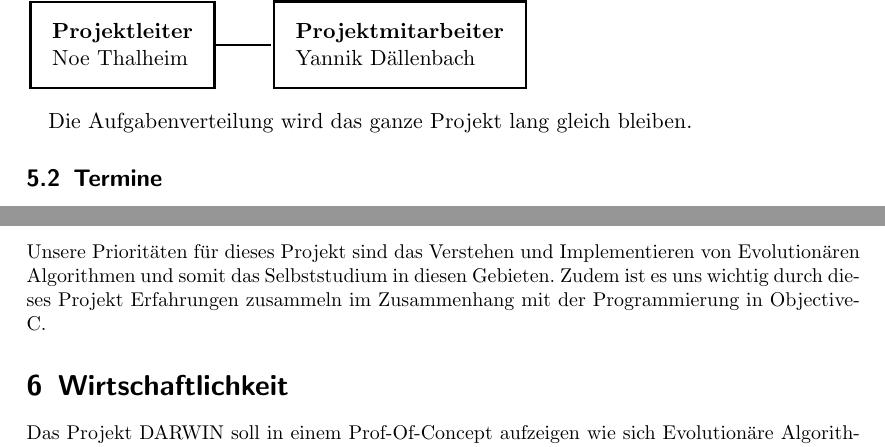
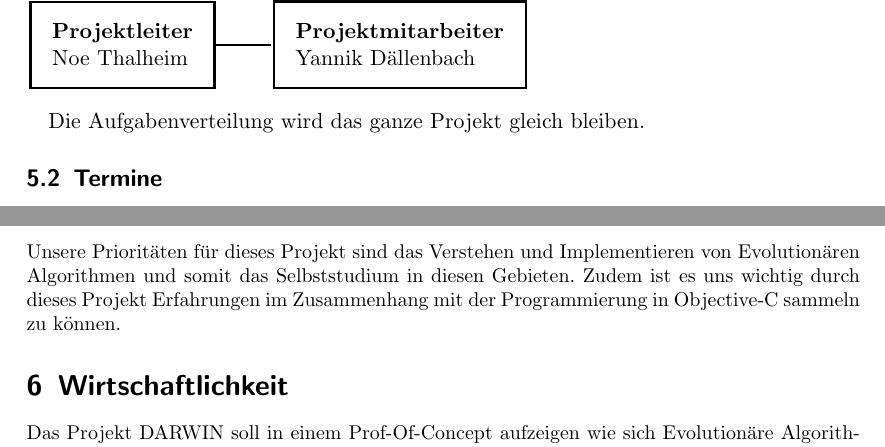
Before and after one commit to devNil/darwin-doc, a LaTeX document (1_2_projektantrag/1_2_projektantrag_yannik_noe.tex, which reads 1_2_projektantrag/1_2_projektantrag_5.tex): two parts of pages 5 and 6 of 7, joined at a grey line, cut so that both start at the same text. Compiled offline with pdfLaTeX.

Commit message:
corrections

```diff
--- a/1_2_projektantrag/1_2_projektantrag_5.tex
+++ b/1_2_projektantrag/1_2_projektantrag_5.tex
@@ -22,7 +22,7 @@
 	\end{tikzpicture}
 	\medskip
 
-	Die Aufgabenverteilung wird das ganze Projekt lang gleich bleiben.
+	Die Aufgabenverteilung wird das ganze Projekt gleich bleiben.
 
 	\subsection{Termine}
 
@@ -54,5 +54,5 @@
 	}
 	\small{
 	\subsection{Prioritäten}
-	Unsere Prioritäten für dieses Projekt sind das Verstehen und Implementieren von Evolutionären Algorithmen und somit das Selbststudium in diesen Gebieten. Zudem ist es uns wichtig durch dieses Projekt Erfahrungen zusammeln im Zusammenhang mit der Programmierung in Objective-C.
+	Unsere Prioritäten für dieses Projekt sind das Verstehen und Implementieren von Evolutionären Algorithmen und somit das Selbststudium in diesen Gebieten. Zudem ist es uns wichtig durch dieses Projekt Erfahrungen im Zusammenhang mit der Programmierung in Objective-C sammeln zu können.
 }
```
Lines whose indentation alone changed are shown as unchanged.
